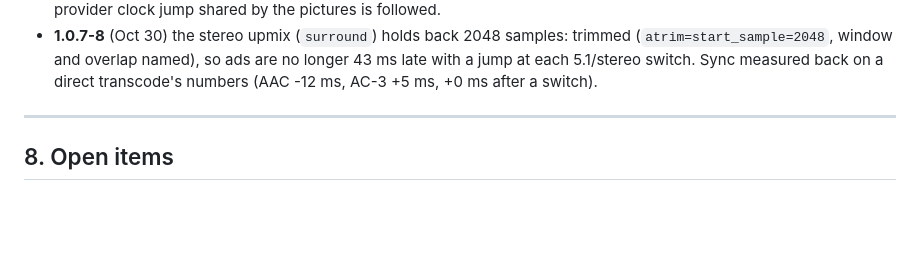
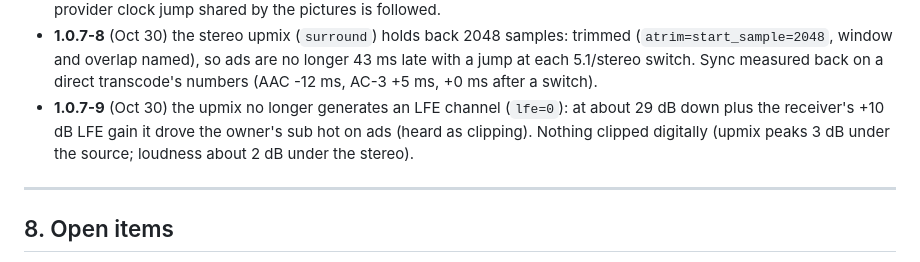
Before and after one commit to mackid1993/coax, a Markdown page: CLAUDE.md, the part around the change. GitHub-like rendering; blank space fills up the shorter version.

Commit message:
Docs: 1.0.7-9

```diff
--- a/CLAUDE.md
+++ b/CLAUDE.md
@@ -497,6 +497,9 @@ Each was decided after real evidence. Reopen only with new evidence and the owne
 - **1.0.7-8** (Oct 30) the stereo upmix (`surround`) holds back 2048 samples: trimmed (`atrim=start_sample=2048`,
   window and overlap named), so ads are no longer 43 ms late with a jump at each 5.1/stereo switch. Sync measured
   back on a direct transcode's numbers (AAC -12 ms, AC-3 +5 ms, +0 ms after a switch).
+- **1.0.7-9** (Oct 30) the upmix no longer generates an LFE channel (`lfe=0`): at about 29 dB down plus the
+  receiver's +10 dB LFE gain it drove the owner's sub hot on ads (heard as clipping). Nothing clipped digitally
+  (upmix peaks 3 dB under the source; loudness about 2 dB under the stereo).
 
 ---
 
```
